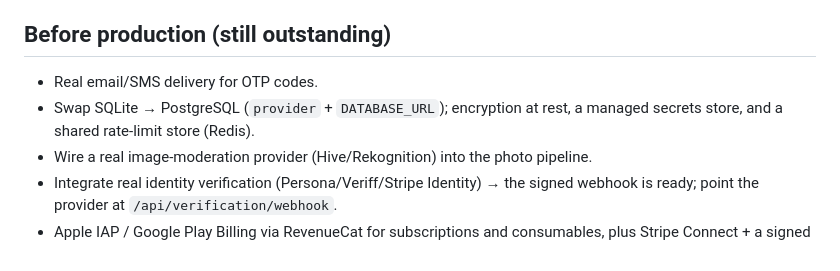
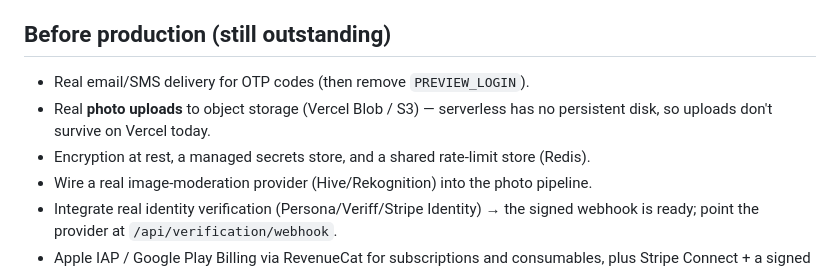
Before and after one commit to lpayne1911/time-punch-form, a Markdown page: velvet/README.md, the part around one of its changes. Drawn GitHub-style.

```diff
--- a/velvet/README.md
+++ b/velvet/README.md
@@ -193,9 +232,10 @@ sanitization, and event/shop math. 34 tests across 6 files.
   echo, the simulated subscribe/purchase, and the verification simulate page).
 
 ## Before production (still outstanding)
-- Real email/SMS delivery for OTP codes.
-- Swap SQLite → PostgreSQL (`provider` + `DATABASE_URL`); encryption at rest, a
-  managed secrets store, and a shared rate-limit store (Redis).
+- Real email/SMS delivery for OTP codes (then remove `PREVIEW_LOGIN`).
+- Real **photo uploads** to object storage (Vercel Blob / S3) — serverless has no
+  persistent disk, so uploads don't survive on Vercel today.
+- Encryption at rest, a managed secrets store, and a shared rate-limit store (Redis).
 - Wire a real image-moderation provider (Hive/Rekognition) into the photo pipeline.
 - Integrate real identity verification (Persona/Veriff/Stripe Identity) → the
   signed webhook is ready; point the provider at `/api/verification/webhook`.
```
Also changed, not shown: other parts of velvet/README.md (+53 -14 lines).
